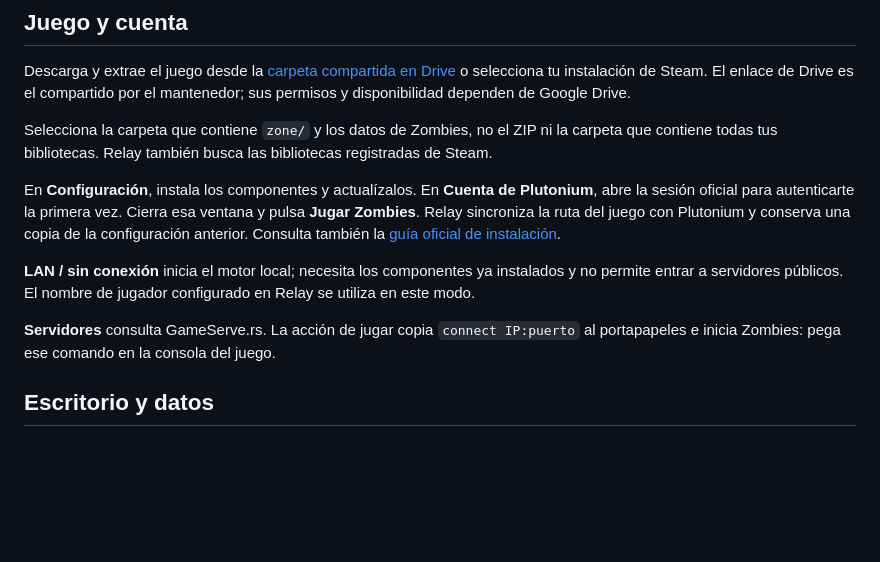
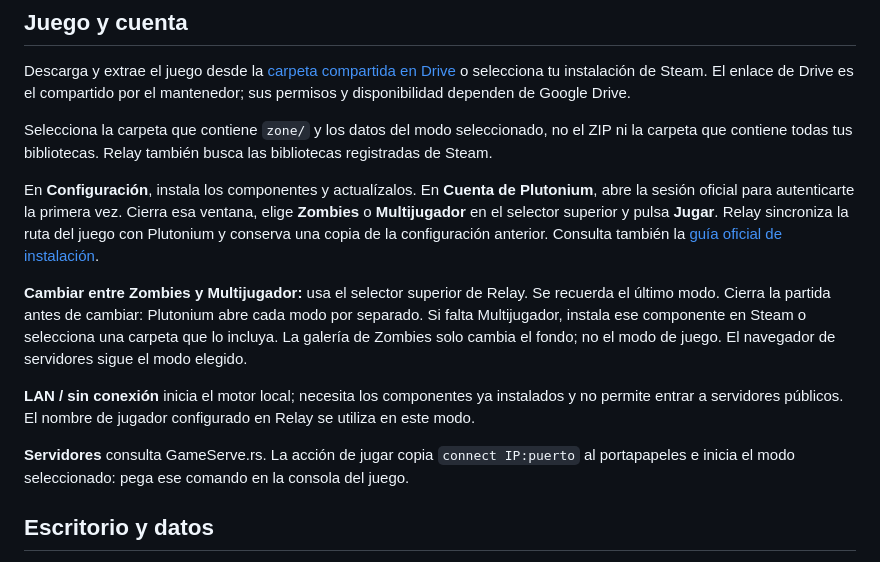
Before and after one commit to centeno2/relay-launcher, a Markdown page: docs/USO.md, the part around the change. Drawn GitHub-style; blank space fills up the shorter version.

```diff
--- a/docs/USO.md
+++ b/docs/USO.md
@@ -21,22 +21,28 @@ Descarga y extrae el juego desde la
 o selecciona tu instalación de Steam. El enlace de Drive es el compartido por
 el mantenedor; sus permisos y disponibilidad dependen de Google Drive.
 
-Selecciona la carpeta que contiene `zone/` y los datos de Zombies, no el ZIP
+Selecciona la carpeta que contiene `zone/` y los datos del modo seleccionado, no el ZIP
 ni la carpeta que contiene todas tus bibliotecas. Relay también busca las
 bibliotecas registradas de Steam.
 
 En **Configuración**, instala los componentes y actualízalos. En
 **Cuenta de Plutonium**, abre la sesión oficial para autenticarte la primera
-vez. Cierra esa ventana y pulsa **Jugar Zombies**. Relay sincroniza la ruta
+vez. Cierra esa ventana, elige **Zombies** o **Multijugador** en el selector superior y pulsa **Jugar**. Relay sincroniza la ruta
 del juego con Plutonium y conserva una copia de la configuración anterior.
 Consulta también la [guía oficial de instalación](https://plutonium.pw/docs/install/).
+
+**Cambiar entre Zombies y Multijugador:** usa el selector superior de Relay.
+Se recuerda el último modo. Cierra la partida antes de cambiar: Plutonium abre
+cada modo por separado. Si falta Multijugador, instala ese componente en Steam
+o selecciona una carpeta que lo incluya. La galería de Zombies solo cambia el
+fondo; no el modo de juego. El navegador de servidores sigue el modo elegido.
 
 **LAN / sin conexión** inicia el motor local; necesita los componentes ya
 instalados y no permite entrar a servidores públicos. El nombre de jugador
 configurado en Relay se utiliza en este modo.
 
 **Servidores** consulta GameServe.rs. La acción de jugar copia `connect IP:puerto`
-al portapapeles e inicia Zombies: pega ese comando en la consola del juego.
+al portapapeles e inicia el modo seleccionado: pega ese comando en la consola del juego.
 
 ## Escritorio y datos
 
```
Also changed, not shown: README.md (+2 -2 lines), docs/relay-dark.png, docs/relay-light.png, 8 other files.
